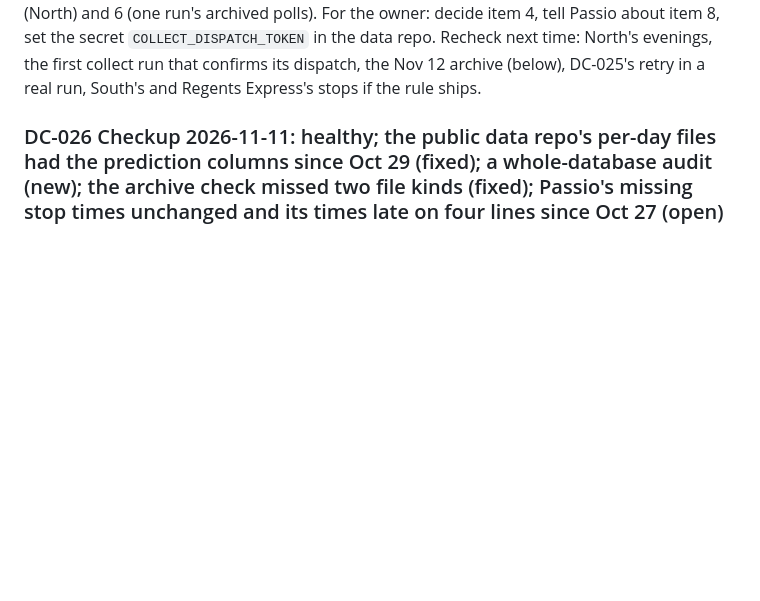
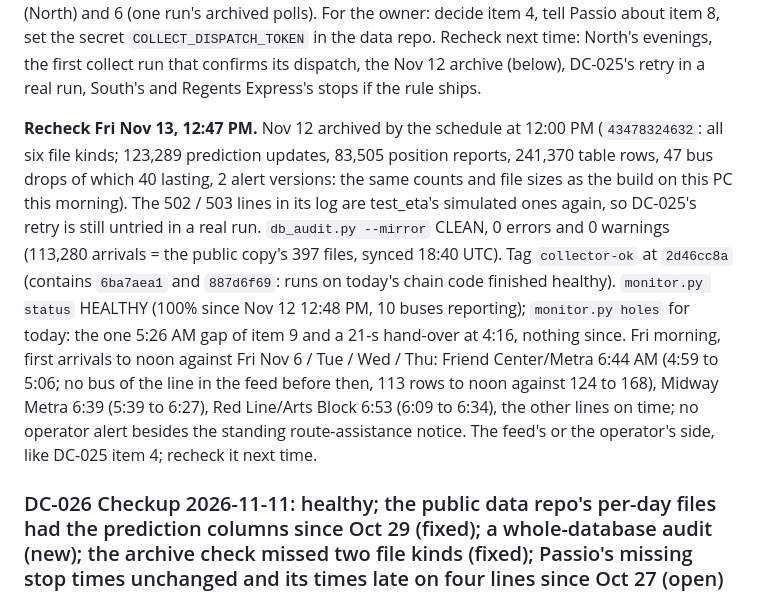
Before and after one commit to blobberus/straight-bussing, a Markdown page: docs/DATA-COLLECTION-LOG.md, the part around the change. GitHub-like rendering; blank space fills up the shorter version.

Commit message:
DC-027: recheck after noon (Nov 12 archived complete, audit clean, a late morning for Friend Center/Metra)
Co-Authored-By: Claude Opus 5.5 <noreply@anthropic.com>

```diff
--- a/docs/DATA-COLLECTION-LOG.md
+++ b/docs/DATA-COLLECTION-LOG.md
@@ -296,6 +296,18 @@ an Apostolic/Drexel label: the owner's call, DC-024) and Passio's side (item 8).
 run's archived polls). For the owner: decide item 4, tell Passio about item 8, set the secret `COLLECT_DISPATCH_TOKEN` in
 the data repo. Recheck next time: North's evenings, the first collect run that confirms its dispatch, the Nov 12 archive
 (below), DC-025's retry in a real run, South's and Regents Express's stops if the rule ships.
+
+**Recheck Fri Nov 13, 12:47 PM.** Nov 12 archived by the schedule at 12:00 PM (`43478324632`: all six file kinds;
+123,289 prediction updates, 83,505 position reports, 241,370 table rows, 47 bus drops of which 40 lasting, 2 alert
+versions: the same counts and file sizes as the build on this PC this morning). The 502 / 503 lines in its log are
+test_eta's simulated ones again, so DC-025's retry is still untried in a real run. `db_audit.py --mirror` CLEAN, 0 errors
+and 0 warnings (113,280 arrivals = the public copy's 397 files, synced 18:40 UTC). Tag `collector-ok` at `2d46cc8a`
+(contains `6ba7aea1` and `887d6f69`: runs on today's chain code finished healthy). `monitor.py status` HEALTHY (100% since
+Nov 12 12:48 PM, 10 buses reporting); `monitor.py holes` for today: the one 5:26 AM gap of item 9 and a 21-s hand-over at
+4:16, nothing since. Fri morning, first arrivals to noon against Fri Nov 6 / Tue / Wed / Thu: Friend Center/Metra 6:44
+AM (4:59 to 5:06; no bus of the line in the feed before then, 113 rows to noon against 124 to 168), Midway Metra 6:39
+(5:39 to 6:27), Red Line/Arts Block 6:53 (6:09 to 6:34), the other lines on time; no operator alert besides the standing
+route-assistance notice. The feed's or the operator's side, like DC-025 item 4; recheck it next time.
 ### DC-026 Checkup 2026-11-11: healthy; the public data repo's per-day files had the prediction columns since Oct 29 (fixed); a whole-database audit (new); the archive check missed two file kinds (fixed); Passio's missing stop times unchanged and its times late on four lines since Oct 27 (open)
 Owner (2026-11-11): "Check this project on the repo and the straight bussing database repo. From here, run a database
 check and an analysis." This entry is the database check of both repositories; the analyses run in parallel (E30 odd
```
